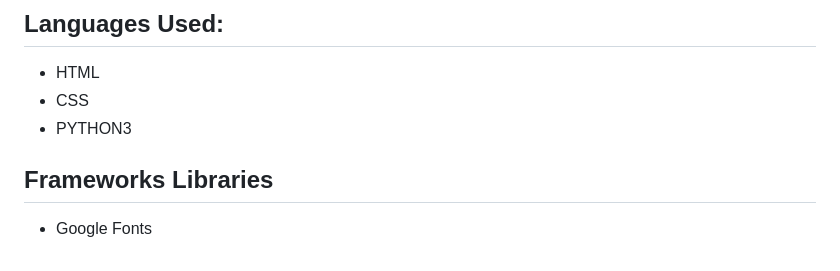
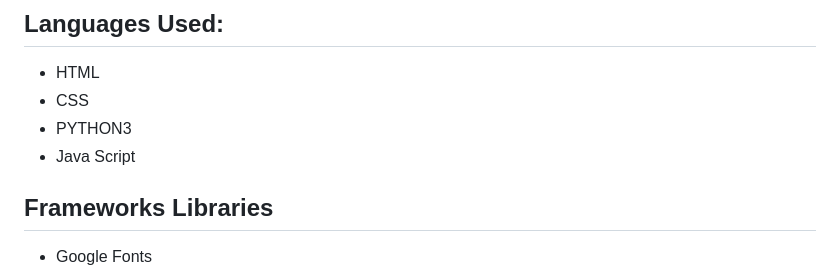
Before and after one commit to Laidybird/Notemanager, a Markdown page: README.md, the part around the change. Rendered like a GitHub page.

```diff
--- a/README.md
+++ b/README.md
@@ -200,6 +200,7 @@
    - HTML
    - CSS
    - PYTHON3
+   - Java Script
 
 
 ## Frameworks Libraries
```
